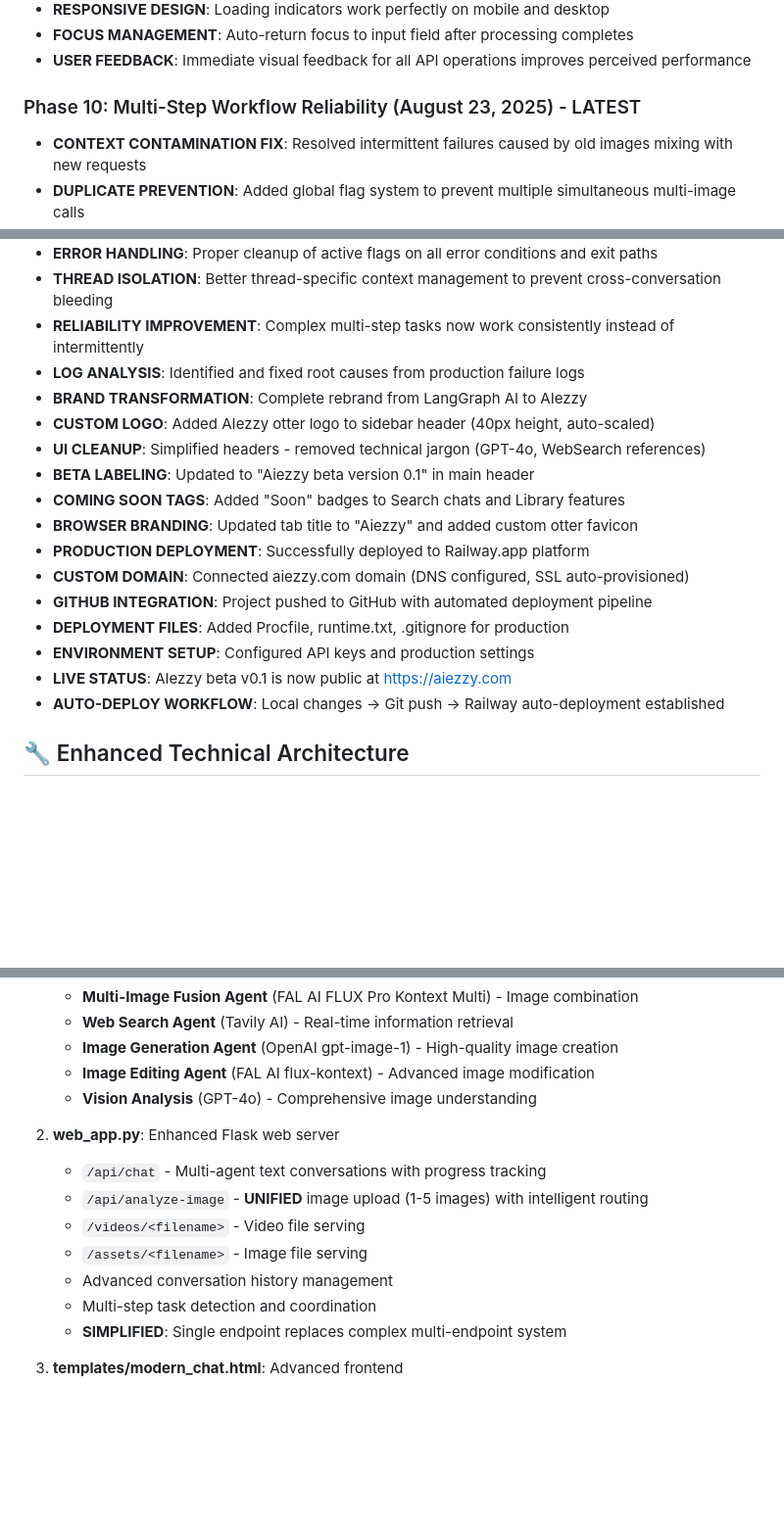
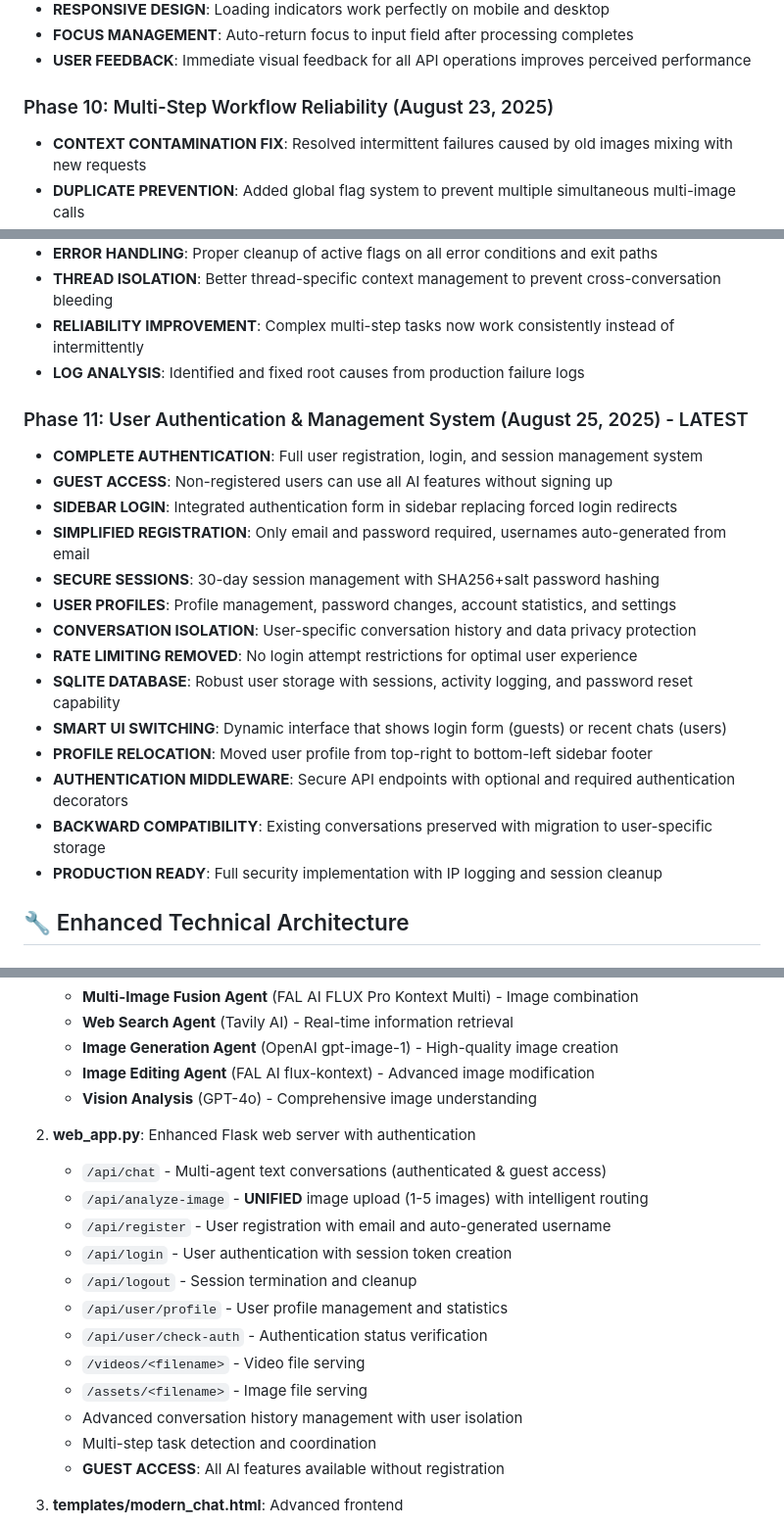
Before and after one commit to yatendra3192/aiezzy-ai-chatbot, a Markdown page: CLAUDE.md, 3 parts joined by grey strips. Shown at 98% size. Rendered like a GitHub page; blank space fills up the shorter version.

```diff
--- a/CLAUDE.md
+++ b/CLAUDE.md
@@ -89,7 +89,7 @@ A production-ready ChatGPT-style web application with advanced LangGraph multi-a
 - **FOCUS MANAGEMENT**: Auto-return focus to input field after processing completes
 - **USER FEEDBACK**: Immediate visual feedback for all API operations improves perceived performance
 
-### Phase 10: Multi-Step Workflow Reliability (August 23, 2025) - LATEST
+### Phase 10: Multi-Step Workflow Reliability (August 23, 2025)
 - **CONTEXT CONTAMINATION FIX**: Resolved intermittent failures caused by old images mixing with new requests
 - **DUPLICATE PREVENTION**: Added global flag system to prevent multiple simultaneous multi-image calls
 - **TIMESTAMP FILTERING**: Only uses images from last 10 minutes to prevent session contamination
@@ -99,19 +99,22 @@ A production-ready ChatGPT-style web application with advanced LangGraph multi-a
 - **THREAD ISOLATION**: Better thread-specific context management to prevent cross-conversation bleeding
 - **RELIABILITY IMPROVEMENT**: Complex multi-step tasks now work consistently instead of intermittently
 - **LOG ANALYSIS**: Identified and fixed root causes from production failure logs
-- **BRAND TRANSFORMATION**: Complete rebrand from LangGraph AI to AIezzy
-- **CUSTOM LOGO**: Added AIezzy otter logo to sidebar header (40px height, auto-scaled)
-- **UI CLEANUP**: Simplified headers - removed technical jargon (GPT-4o, WebSearch references)
-- **BETA LABELING**: Updated to "Aiezzy beta version 0.1" in main header
-- **COMING SOON TAGS**: Added "Soon" badges to Search chats and Library features
-- **BROWSER BRANDING**: Updated tab title to "Aiezzy" and added custom otter favicon
-- **PRODUCTION DEPLOYMENT**: Successfully deployed to Railway.app platform
-- **CUSTOM DOMAIN**: Connected aiezzy.com domain (DNS configured, SSL auto-provisioned)
-- **GITHUB INTEGRATION**: Project pushed to GitHub with automated deployment pipeline
-- **DEPLOYMENT FILES**: Added Procfile, runtime.txt, .gitignore for production
-- **ENVIRONMENT SETUP**: Configured API keys and production settings
-- **LIVE STATUS**: AIezzy beta v0.1 is now public at https://aiezzy.com
-- **AUTO-DEPLOY WORKFLOW**: Local changes → Git push → Railway auto-deployment established
+
+### Phase 11: User Authentication & Management System (August 25, 2025) - LATEST
+- **COMPLETE AUTHENTICATION**: Full user registration, login, and session management system
+- **GUEST ACCESS**: Non-registered users can use all AI features without signing up
+- **SIDEBAR LOGIN**: Integrated authentication form in sidebar replacing forced login redirects
+- **SIMPLIFIED REGISTRATION**: Only email and password required, usernames auto-generated from email
+- **SECURE SESSIONS**: 30-day session management with SHA256+salt password hashing
+- **USER PROFILES**: Profile management, password changes, account statistics, and settings
+- **CONVERSATION ISOLATION**: User-specific conversation history and data privacy protection
+- **RATE LIMITING REMOVED**: No login attempt restrictions for optimal user experience
+- **SQLITE DATABASE**: Robust user storage with sessions, activity logging, and password reset capability
+- **SMART UI SWITCHING**: Dynamic interface that shows login form (guests) or recent chats (users)
+- **PROFILE RELOCATION**: Moved user profile from top-right to bottom-left sidebar footer
+- **AUTHENTICATION MIDDLEWARE**: Secure API endpoints with optional and required authentication decorators
+- **BACKWARD COMPATIBILITY**: Existing conversations preserved with migration to user-specific storage
+- **PRODUCTION READY**: Full security implementation with IP logging and session cleanup
 
 ## 🔧 Enhanced Technical Architecture
 
@@ -126,14 +129,19 @@ A production-ready ChatGPT-style web application with advanced LangGraph multi-a
    - **Image Editing Agent** (FAL AI flux-kontext) - Advanced image modification
    - **Vision Analysis** (GPT-4o) - Comprehensive image understanding
 
-2. **web_app.py**: Enhanced Flask web server
-   - `/api/chat` - Multi-agent text conversations with progress tracking
+2. **web_app.py**: Enhanced Flask web server with authentication
+   - `/api/chat` - Multi-agent text conversations (authenticated & guest access)
    - `/api/analyze-image` - **UNIFIED** image upload (1-5 images) with intelligent routing
+   - `/api/register` - User registration with email and auto-generated username
+   - `/api/login` - User authentication with session token creation
+   - `/api/logout` - Session termination and cleanup
+   - `/api/user/profile` - User profile management and statistics
+   - `/api/user/check-auth` - Authentication status verification
    - `/videos/<filename>` - Video file serving
    - `/assets/<filename>` - Image file serving
-   - Advanced conversation history management
+   - Advanced conversation history management with user isolation
    - Multi-step task detection and coordination
-   - **SIMPLIFIED**: Single endpoint replaces complex multi-endpoint system
+   - **GUEST ACCESS**: All AI features available without registration
 
 3. **templates/modern_chat.html**: Advanced frontend
    - Modern ChatGPT-style interface with progress indicators
```
Also changed, not shown: README.md (+40 -6 lines).
